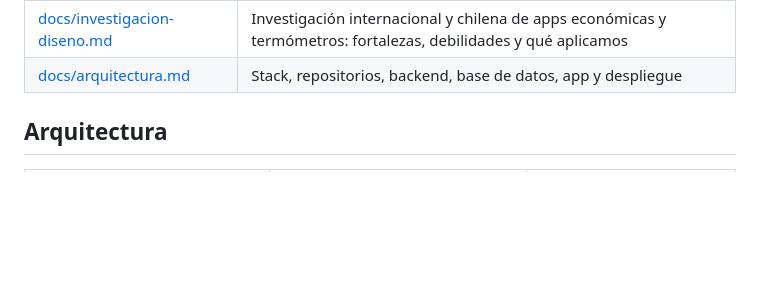
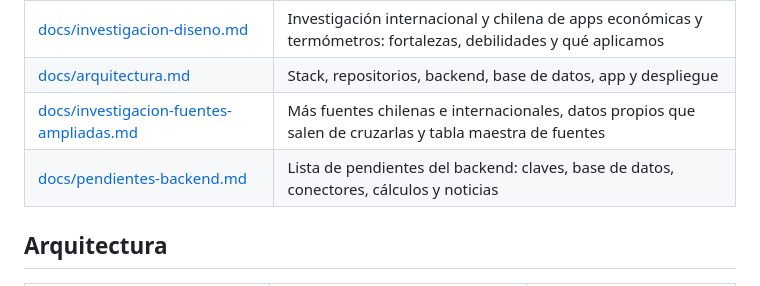
Before and after one commit to JoseManuelOberreuter/impacto-financiero, a Markdown page: README.md, the part around the change. Drawn GitHub-style; blank space fills up the shorter version.

```diff
--- a/README.md
+++ b/README.md
@@ -96,6 +96,8 @@ Cada directorio tiene su README con las instrucciones para correrlo en local.
 | [docs/sentimiento-noticias.md](docs/sentimiento-noticias.md) | Cómo convertir las noticias diarias en el termómetro Ánimo |
 | [docs/investigacion-diseno.md](docs/investigacion-diseno.md) | Investigación internacional y chilena de apps económicas y termómetros: fortalezas, debilidades y qué aplicamos |
 | [docs/arquitectura.md](docs/arquitectura.md) | Stack, repositorios, backend, base de datos, app y despliegue |
+| [docs/investigacion-fuentes-ampliadas.md](docs/investigacion-fuentes-ampliadas.md) | Más fuentes chilenas e internacionales, datos propios que salen de cruzarlas y tabla maestra de fuentes |
+| [docs/pendientes-backend.md](docs/pendientes-backend.md) | Lista de pendientes del backend: claves, base de datos, conectores, cálculos y noticias |
 
 ## Arquitectura
 
```
Also changed, not shown: docs/investigacion-fuentes-ampliadas.md (added, +148 -0 lines), docs/pendientes-backend.md (added, +112 -0 lines).
